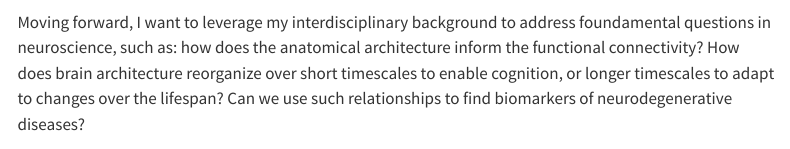
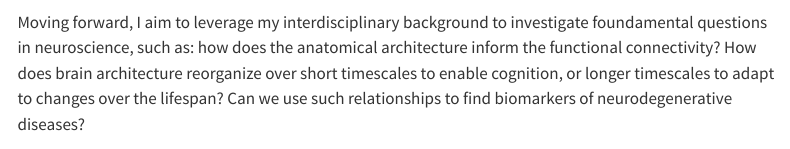
Before and after one commit to mariagraziaP/mariagraziaP.github.io, a Quarto document (pages/about.qmd): the page in a window 1100 px wide, from 660 px down. Rendered offline with R 4.5, knitr and Pandoc in place of Quarto, with nearby package versions; menus at the side of the page are left out.

Commit message:
Update about.qmd

```diff
--- a/pages/about.qmd
+++ b/pages/about.qmd
@@ -14,7 +14,7 @@ Throughout my training, I had the opportunity to investigate lifespan data, esta
 
 ## Research interests 🧠
 
-Moving forward, I want to leverage my interdisciplinary background to address foundamental questions in neuroscience, such as: how does the anatomical architecture inform the functional connectivity? How does brain architecture reorganize over short timescales to enable cognition, or longer
+Moving forward, I aim to leverage my interdisciplinary background to investigate foundamental questions in neuroscience, such as: how does the anatomical architecture inform the functional connectivity? How does brain architecture reorganize over short timescales to enable cognition, or longer
 timescales to adapt to changes over the lifespan? Can we use such relationships to find biomarkers of neurodegenerative diseases?
 
 ## Other interests I have 🌻
```
